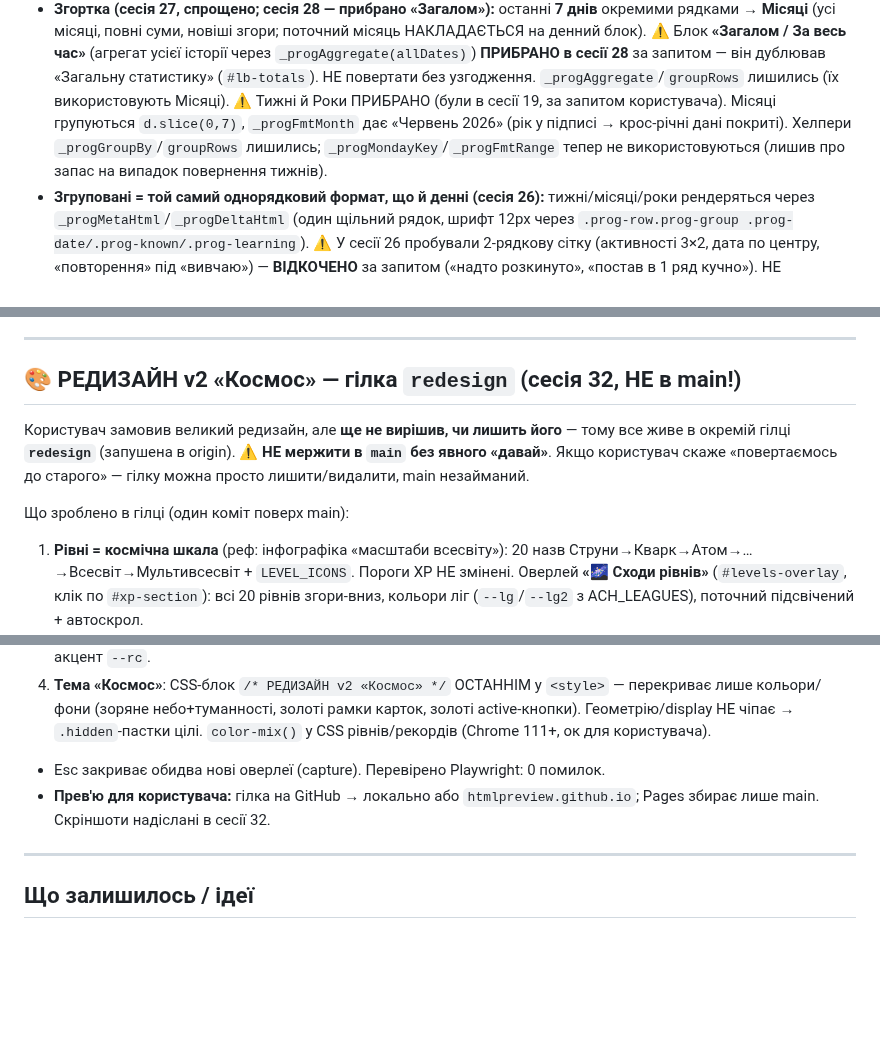
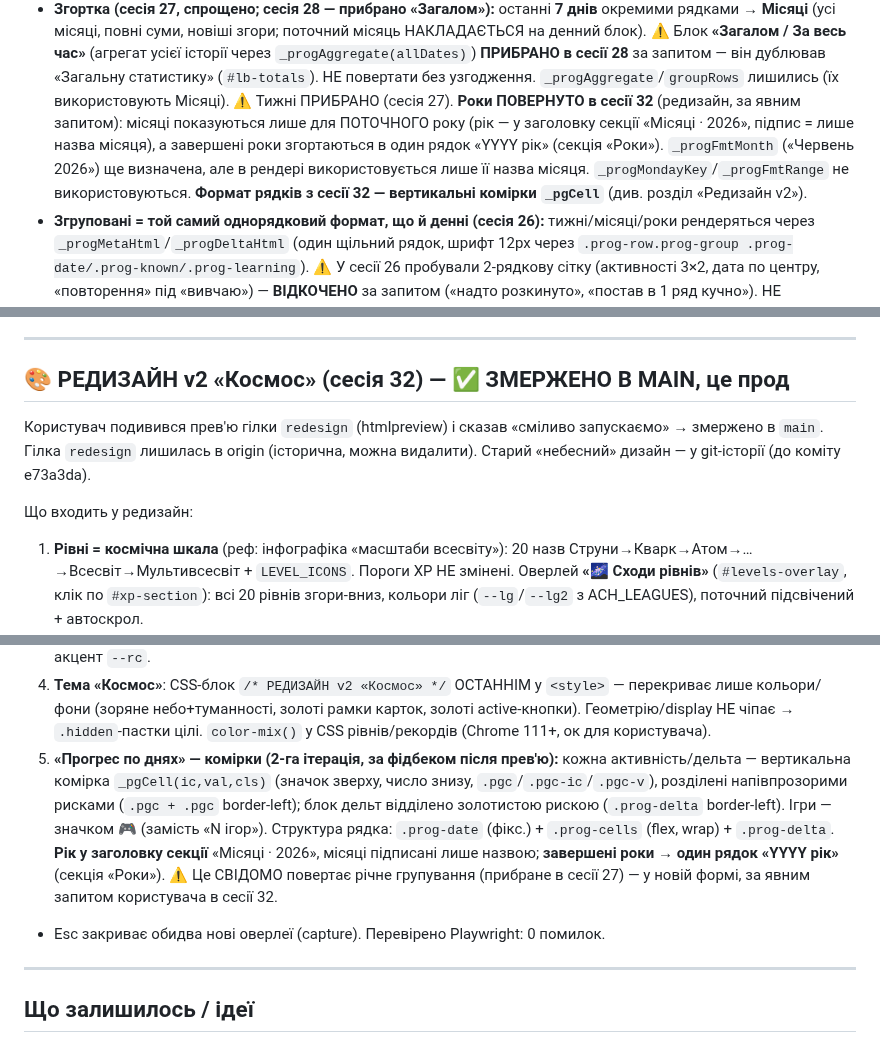
Before and after one commit to v1frim/Oxford_1000, a Markdown page: handoff.md, 3 parts joined by grey strips. Rendered like a GitHub page; blank space fills up the shorter version.

Commit message:
handoff: редизайн v2 змержено в main + новий формат «Прогресу по днях»
Co-Authored-By: Claude Opus 4.8 <noreply@anthropic.com>
Claude-Session: https://claude.ai/code/session_01DhGjFi2zHnauDnpb9cy3UL

```diff
--- a/handoff.md
+++ b/handoff.md
@@ -303,10 +303,12 @@ max(0,ΔВивчаю)×3 + (ΔЗнаю≥0 ? ×5 : ×3) + Duolingo×25 + LingoHu
   `_progAggregate(allDates)`) **ПРИБРАНО в сесії 28** за запитом — він дублював «Загальну
   статистику» (`#lb-totals`). НЕ повертати без узгодження. `_progAggregate`/`groupRows`
   лишились (їх використовують Місяці).
-  ⚠️ Тижні й Роки ПРИБРАНО (були в сесії 19, за запитом користувача). Місяці групуються
-  `d.slice(0,7)`, `_progFmtMonth` дає «Червень 2026» (рік у підписі → крос-річні дані покриті).
-  Хелпери `_progGroupBy`/`groupRows` лишились; `_progMondayKey`/`_progFmtRange` тепер не
-  використовуються (лишив про запас на випадок повернення тижнів).
+  ⚠️ Тижні ПРИБРАНО (сесія 27). **Роки ПОВЕРНУТО в сесії 32** (редизайн, за явним запитом):
+  місяці показуються лише для ПОТОЧНОГО року (рік — у заголовку секції «Місяці · 2026»,
+  підпис = лише назва місяця), а завершені роки згортаються в один рядок «YYYY рік»
+  (секція «Роки»). `_progFmtMonth` («Червень 2026») ще визначена, але в рендері
+  використовується лише її назва місяця. `_progMondayKey`/`_progFmtRange` не використовуються.
+  **Формат рядків з сесії 32 — вертикальні комірки `_pgCell`** (див. розділ «Редизайн v2»).
 - **Згруповані = той самий однорядковий формат, що й денні (сесія 26):** тижні/місяці/роки
   рендеряться через `_progMetaHtml`/`_progDeltaHtml` (один щільний рядок, шрифт 12px через
   `.prog-row.prog-group .prog-date/.prog-known/.prog-learning`). ⚠️ У сесії 26 пробували 2-рядкову
@@ -739,14 +741,13 @@ glossary та сленгом. Остання додана — «Scars 🩹» (`y
 
 ---
 
-## 🎨 РЕДИЗАЙН v2 «Космос» — гілка `redesign` (сесія 32, НЕ в main!)
+## 🎨 РЕДИЗАЙН v2 «Космос» (сесія 32) — ✅ ЗМЕРЖЕНО В MAIN, це прод
 
-Користувач замовив великий редизайн, але **ще не вирішив, чи лишить його** — тому все
-живе в окремій гілці **`redesign`** (запушена в origin). ⚠️ **НЕ мержити в `main` без
-явного «давай»**. Якщо користувач скаже «повертаємось до старого» — гілку можна просто
-лишити/видалити, main незайманий.
+Користувач подивився прев'ю гілки `redesign` (htmlpreview) і сказав «сміливо запускаємо»
+→ змержено в `main`. Гілка `redesign` лишилась в origin (історична, можна видалити).
+Старий «небесний» дизайн — у git-історії (до коміту e73a3da).
 
-Що зроблено в гілці (один коміт поверх main):
+Що входить у редизайн:
 1. **Рівні = космічна шкала** (реф: інфографіка «масштаби всесвіту»): 20 назв
    Струни→Кварк→Атом→…→Всесвіт→Мультивсесвіт + `LEVEL_ICONS`. Пороги XP НЕ змінені.
    Оверлей **«🌌 Сходи рівнів»** (`#levels-overlay`, клік по `#xp-section`): всі 20 рівнів
@@ -762,9 +763,16 @@ glossary та сленгом. Остання додана — «Scars 🩹» (`y
    лише кольори/фони (зоряне небо+туманності, золоті рамки карток, золоті active-кнопки).
    Геометрію/display НЕ чіпає → `.hidden`-пастки цілі. `color-mix()` у CSS рівнів/рекордів
    (Chrome 111+, ок для користувача).
+5. **«Прогрес по днях» — комірки (2-га ітерація, за фідбеком після прев'ю):** кожна
+   активність/дельта — вертикальна комірка `_pgCell(ic,val,cls)` (значок зверху, число
+   знизу, `.pgc`/`.pgc-ic`/`.pgc-v`), розділені напівпрозорими рисками (`.pgc + .pgc`
+   border-left); блок дельт відділено золотистою рискою (`.prog-delta` border-left).
+   Ігри — значком 🎮 (замість «N ігор»). Структура рядка: `.prog-date` (фікс.) +
+   `.prog-cells` (flex, wrap) + `.prog-delta`. **Рік у заголовку секції** «Місяці · 2026»,
+   місяці підписані лише назвою; **завершені роки → один рядок «YYYY рік»** (секція «Роки»).
+   ⚠️ Це СВІДОМО повертає річне групування (прибране в сесії 27) — у новій формі, за явним
+   запитом користувача в сесії 32.
 - Esc закриває обидва нові оверлеї (capture). Перевірено Playwright: 0 помилок.
-- **Прев'ю для користувача:** гілка на GitHub → локально або `htmlpreview.github.io`;
-  Pages збирає лише main. Скріншоти надіслані в сесії 32.
 
 ---
 
```
Also changed, not shown: other parts of handoff.md (+6 -0 lines).
